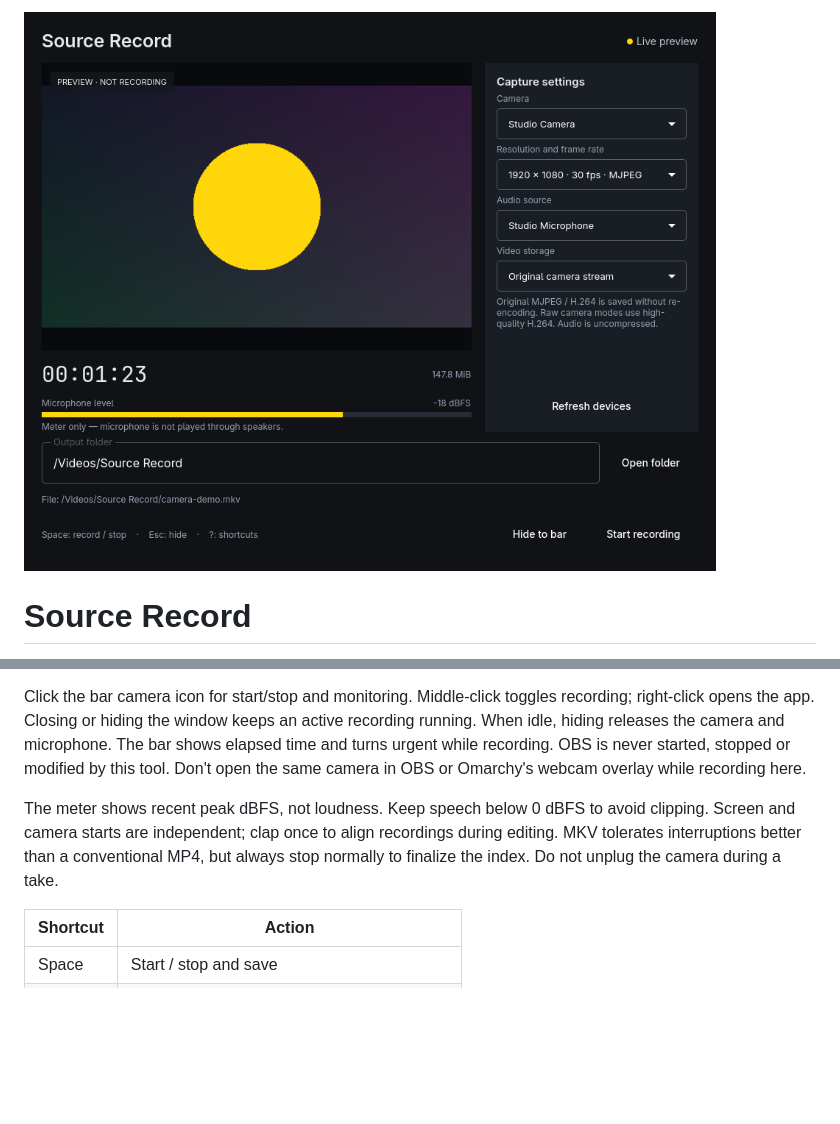
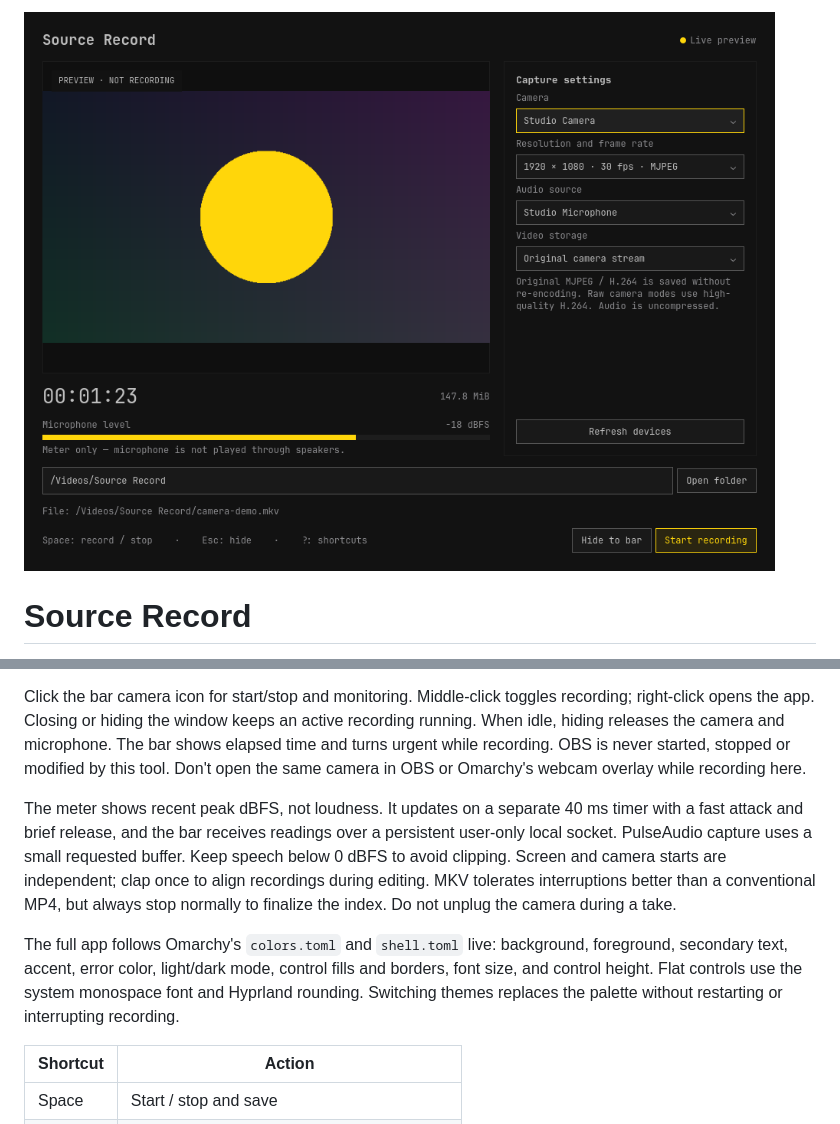
Before and after one commit to TechHutTV/sourceroll, a Markdown page: README.md, 2 parts joined by grey strips. GitHub-like rendering; pictures changed too: docs/screenshot.png; blank space fills up the shorter version.

Commit message:
Follow the full Omarchy theme and stream live audio levels

```diff
--- a/README.md
+++ b/README.md
@@ -14,7 +14,9 @@ Search **Source Record** in the app launcher (Super + Space). Select a camera, s
 
 Click the bar camera icon for start/stop and monitoring. Middle-click toggles recording; right-click opens the app. Closing or hiding the window keeps an active recording running. When idle, hiding releases the camera and microphone. The bar shows elapsed time and turns urgent while recording. OBS is never started, stopped or modified by this tool. Don't open the same camera in OBS or Omarchy's webcam overlay while recording here.
 
-The meter shows recent peak dBFS, not loudness. Keep speech below 0 dBFS to avoid clipping. Screen and camera starts are independent; clap once to align recordings during editing. MKV tolerates interruptions better than a conventional MP4, but always stop normally to finalize the index. Do not unplug the camera during a take.
+The meter shows recent peak dBFS, not loudness. It updates on a separate 40 ms timer with a fast attack and brief release, and the bar receives readings over a persistent user-only local socket. PulseAudio capture uses a small requested buffer. Keep speech below 0 dBFS to avoid clipping. Screen and camera starts are independent; clap once to align recordings during editing. MKV tolerates interruptions better than a conventional MP4, but always stop normally to finalize the index. Do not unplug the camera during a take.
+
+The full app follows Omarchy's `colors.toml` and `shell.toml` live: background, foreground, secondary text, accent, error color, light/dark mode, control fills and borders, font size, and control height. Flat controls use the system monospace font and Hyprland rounding. Switching themes replaces the palette without restarting or interrupting recording.
 
 | Shortcut | Action |
 | --- | --- |
```
Also changed, not shown: docs/verification.md (+8 -1 lines), docs/screenshot-da.png, 12 other files.
